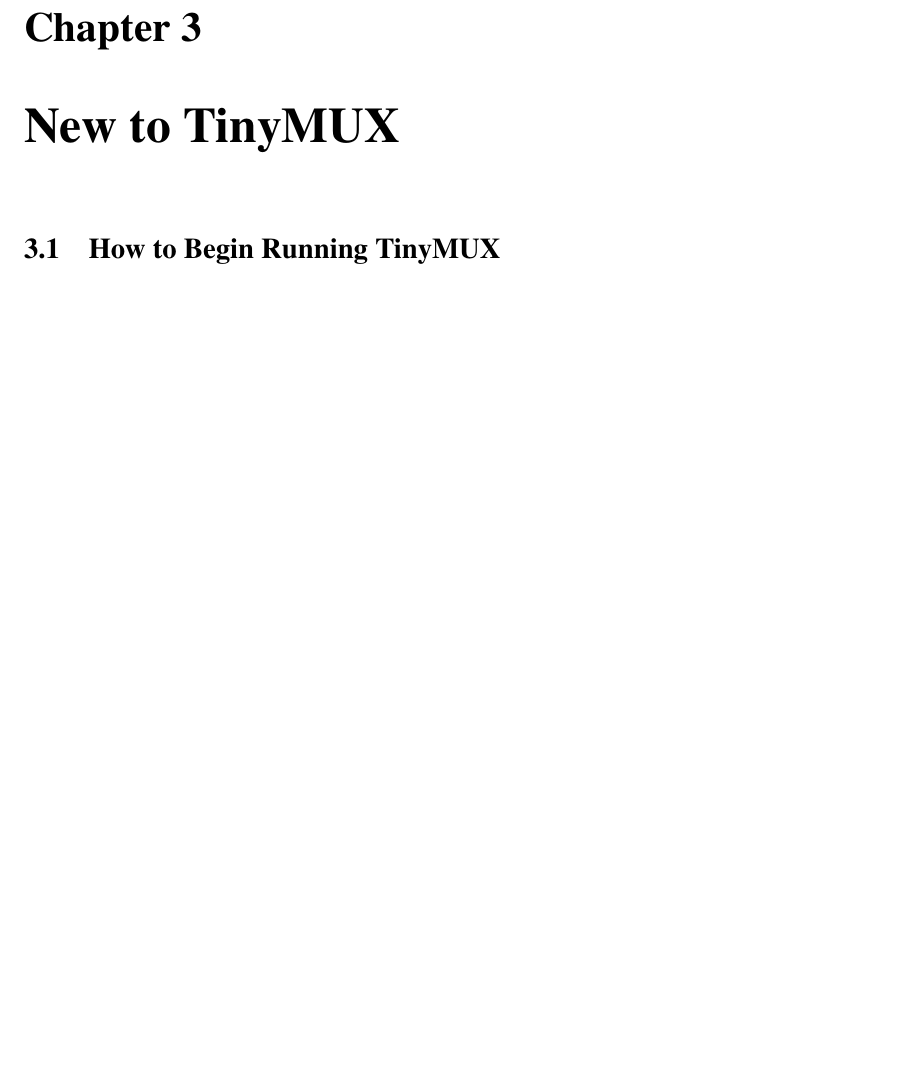
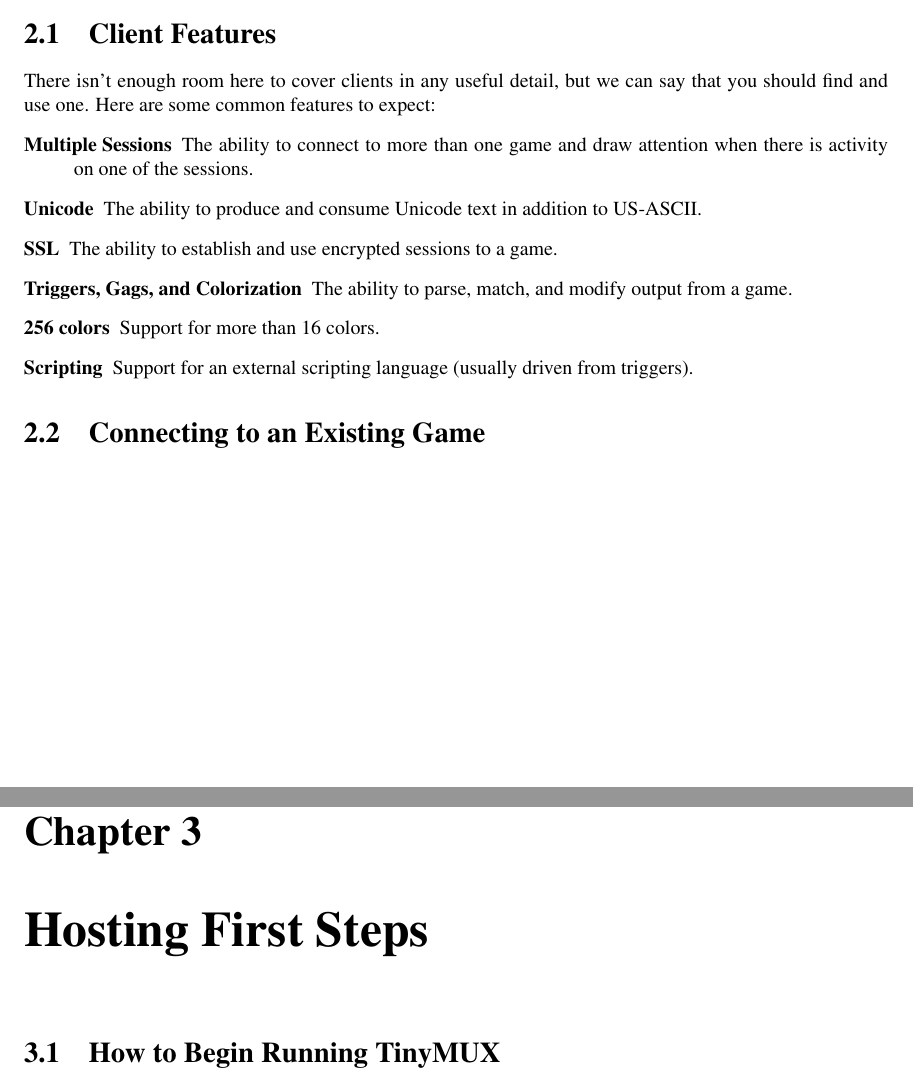
Before and after one commit to seanb4t/tinymux, a LaTeX book (specs/muxman.tex): part of page 11 of 18 before the commit and two parts of pages 9 and 11 of 18 after it, the two joined at a grey line, cut at the place of the change, the shorter picture padded with empty space. Compiled offline with pdfLaTeX.

Commit message:
Added list of client features.

```diff
--- a/specs/muxman.tex
+++ b/specs/muxman.tex
@@ -164,8 +164,34 @@
 script from the `mux2.6$\backslash$game' sub-directory.
 
 \chapter{First Steps}
+\section{Client Features}
+There isn't enough room here to cover clients in any useful detail, but we can
+say that you should find and use one.
+Here are some common features to expect:
+\begin{description}
+\item[Multiple Sessions]
+The ability to connect to more than one game and draw attention when there is activity on one of the sessions.
 
-\chapter{New to TinyMUX}
+\item[Unicode]
+The ability to produce and consume Unicode text in addition to US-ASCII.
+
+\item[SSL]
+The ability to establish and use encrypted sessions to a game.
+
+\item[Triggers, Gags, and Colorization]
+The ability to parse, match, and modify output from a game.
+
+\item[256 colors]
+Support for more than 16 colors.
+
+\item[Scripting]
+Support for an external scripting language (usually driven from triggers).
+
+\end{description}
+
+\section{Connecting to an Existing Game}
+
+\chapter{Hosting First Steps}
 \section{How to Begin Running TinyMUX}
 The first thing you'll need is some server hardware with some flavor of Unix or
 Windows running. It's more than a little helpful if this server has a dedicated
```
